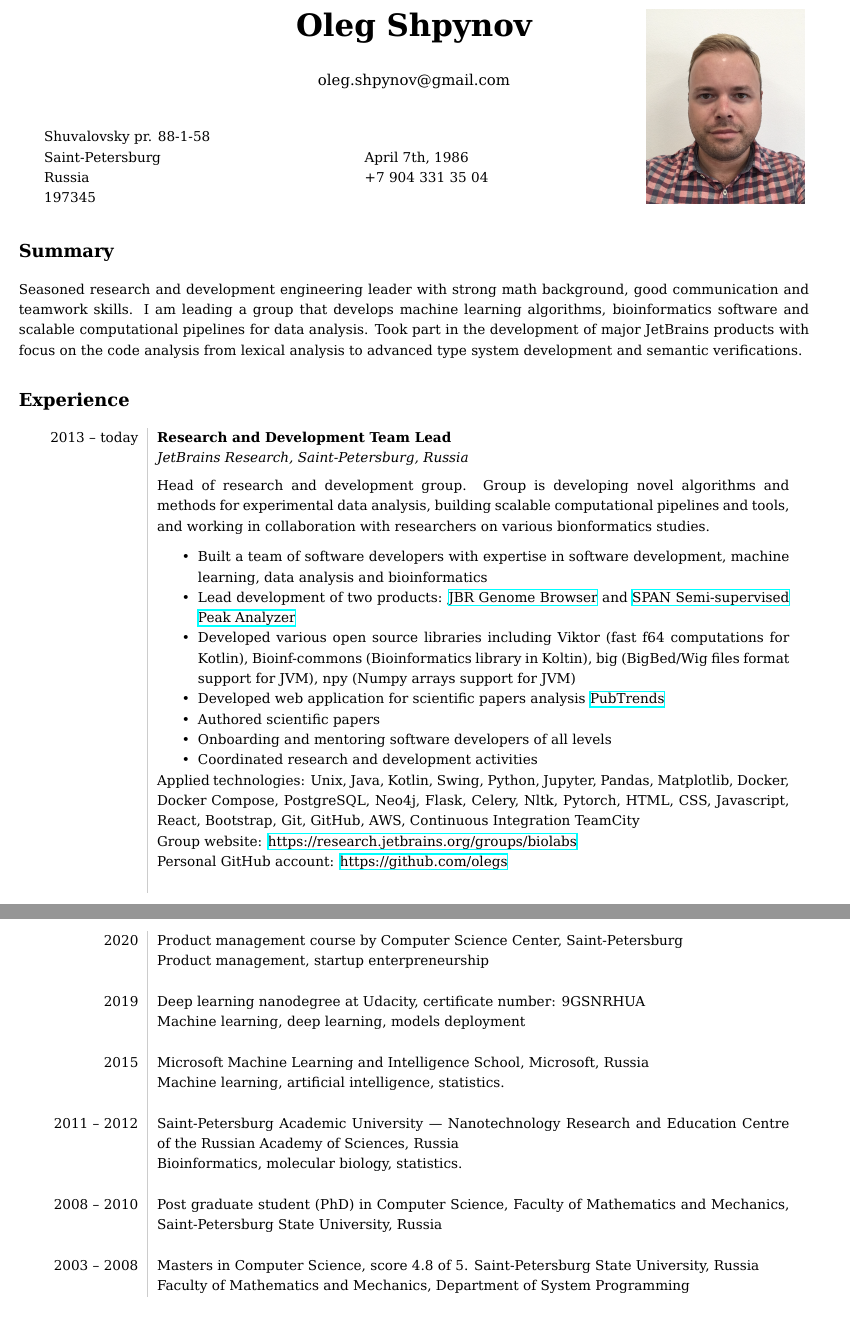
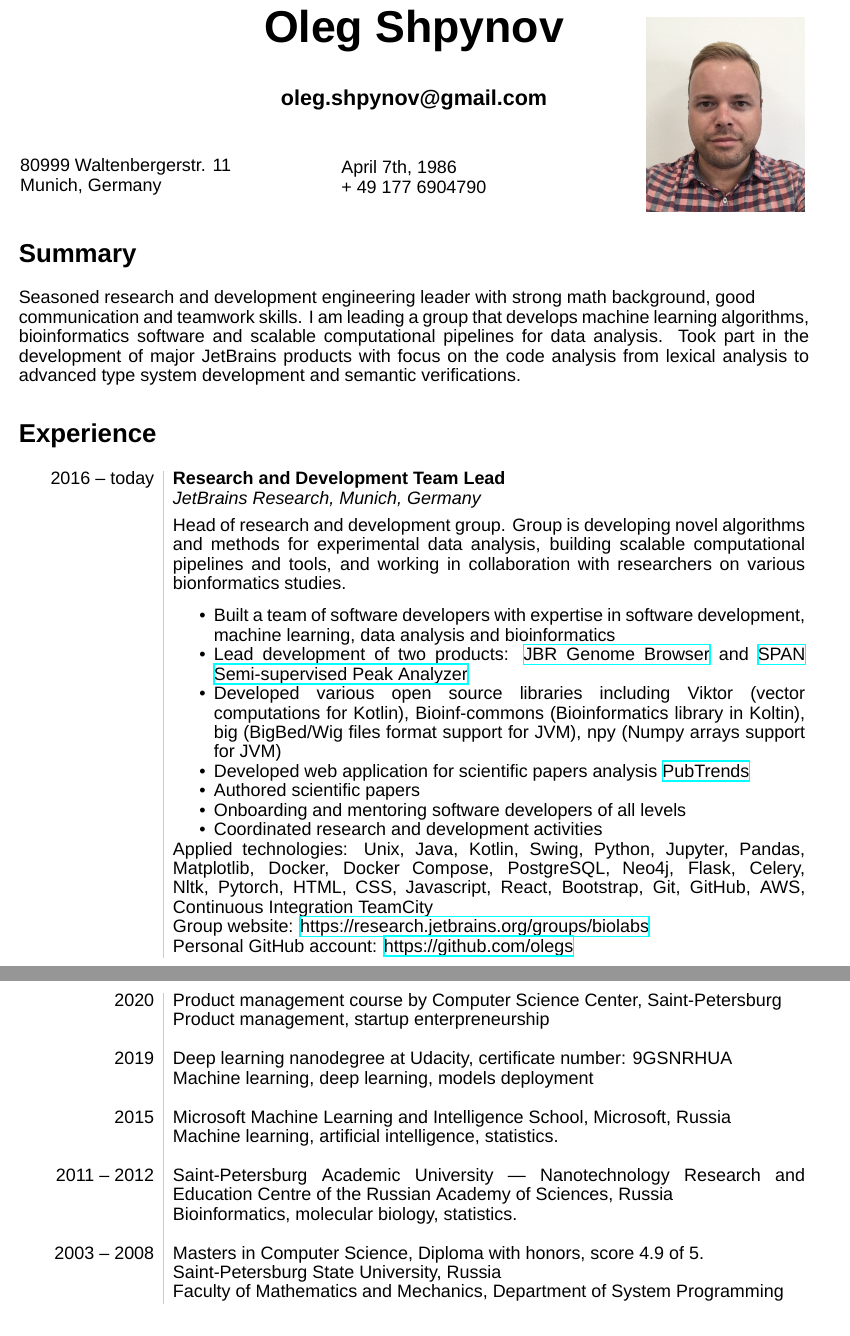
Before and after one commit to olegs/CV, a LaTeX CV (professional_cv.tex): two parts of pages 1 and 2 of 3, joined at a grey line, cut so that both start at the same text. Compiled offline with XeLaTeX; a missing font is replaced by an installed copy or a similar font.

Commit message:
Updated professional CV

```diff
--- a/professional_cv.tex
+++ b/professional_cv.tex
@@ -19,59 +20,59 @@
 \usepackage[none]{hyphenat}
 
 \title{\bfseries\Huge Oleg Shpynov}
-\author{oleg.shpynov@gmail.com}
+\author{\textbf{oleg.shpynov@gmail.com}}
 \date{}
 
 \definecolor{lightgray}{gray}{0.8}
-\newcolumntype{L}{>{\raggedleft}p{0.14\textwidth}}
+\newcolumntype{L}{>{\raggedleft}p{0.16\textwidth}}
 \newcolumntype{R}{p{0.8\textwidth}}
 \newcommand\VRule{\color{lightgray}\vrule width 0.5pt}
 
 %%% Begin Document
 \begin{document}
-\begin{wrapfigure}{r}{0.3\textwidth}
+	\maketitle
+
+	\begin{wrapfigure}{r}{0.4\textwidth}
 		\vspace*{-4cm} % moving actual picture up
 		\hfill\includegraphics[width=0.20\textwidth]{me2020.png}
 		\vspace*{-4cm} % avoid real text wrapping
 	\end{wrapfigure}
 
-\maketitle
+
 
 	%%% Personal details
+	\hspace*{-0.6cm}\begin{minipage}[ht]{0.4\textwidth}
+		80999 Waltenbergerstr. 11\\
+		Munich, Germany
+	\end{minipage}
 	\begin{minipage}[ht]{0.4\textwidth}
-Shuvalovsky pr. 88-1-58\\
-Saint-Petersburg\\
-Russia\\
-197345
-\end{minipage}
-\begin{minipage}[ht]{0.3\textwidth}
 		April 7th, 1986\\
-+7 904 331 35 04
+		+ 49 177 6904790
 	\end{minipage}
 	\vspace{10pt}
 
 %%% About me short
 \section*{Summary}
-Seasoned research and development engineering leader with strong math background, good communication and teamwork skills. I am leading a group that develops machine learning algorithms, bioinformatics software and scalable computational  pipelines for data analysis. Took part in the development of major JetBrains products with focus on the code analysis from lexical analysis to advanced type system development and semantic verifications.
+Seasoned research and development engineering leader with strong math background, good \\
+communication and teamwork skills. I am leading a group that develops machine learning algorithms, bioinformatics software and scalable computational  pipelines for data analysis. Took part in the development of major JetBrains products with focus on the code analysis from lexical analysis to advanced type system development and semantic verifications.
 %%% Professional experience
 \section*{Experience}
 \begin{tabular}{L!{\VRule}R}
-2013 -- today & \textbf{Research and Development Team Lead}\\
-& \textit{JetBrains Research, Saint-Petersburg, Russia}\\[5pt]
+2016 -- today & \textbf{Research and Development Team Lead}\\
+& \textit{JetBrains Research, Munich, Germany}\\[5pt]
 & Head of research and development group. Group is developing novel algorithms and methods for experimental data analysis, building scalable computational pipelines and tools, and working in collaboration with researchers on various bionformatics studies.\\
 & \setlist{nolistsep}
 
 \begin{itemize}[noitemsep]
 	\item Built a team of software developers with expertise in software development, machine learning, data analysis and bioinformatics
 	\item Lead development of two products: \href{https://github.com/JetBrains-Research/jbr}{JBR Genome Browser} and \href{https://github.com/JetBrains-Research/span}{SPAN Semi-supervised Peak Analyzer}
-	\item Developed various open source libraries including Viktor (fast f64 computations for Kotlin), Bioinf-commons (Bioinformatics library in Koltin), big (BigBed/Wig files format support for JVM), npy (Numpy arrays support for JVM)
+	\item Developed various open source libraries including Viktor (vector computations for Kotlin), Bioinf-commons (Bioinformatics library in Koltin), big (BigBed/Wig files format support for JVM), npy (Numpy arrays support for JVM)
 	\item Developed web application for scientific papers analysis \href{https://github.com/JetBrains-Research/pubtrends}{PubTrends}
 	\item Authored scientific papers
 	\item Onboarding and mentoring software developers of all levels
 	\item Coordinated research and development activities
 
 \end{itemize}\\
-& Applied technologies: Unix, Java, Kotlin, Swing, Python, Jupyter, Pandas, Matplotlib, Docker, Docker Compose, PostgreSQL, Neo4j, Flask, Celery, Nltk, Pytorch, HTML, CSS, Javascript, React, Bootstrap, Git, GitHub, AWS, Continuous Integration TeamCity\\
-\\
+& Applied technologies: Unix, Java, Kotlin, Swing, Python, Jupyter, Pandas, Matplotlib, Docker, Docker Compose, PostgreSQL, Neo4j, Flask, Celery, Nltk, Pytorch, HTML, CSS, Javascript, React, Bootstrap, Git, GitHub, AWS, Continuous Integration TeamCity\\[5pt]
 & Group website: \href{https://research.jetbrains.org/groups/biolabs}{https://research.jetbrains.org/groups/biolabs}\\
 & Personal GitHub account: \href{https://github.com/olegs}{https://github.com/olegs}\\
@@ -125,9 +122,8 @@ Seasoned research and development engineering leader with strong math background
 2011 -- 2012 & Saint-Petersburg Academic University — Nanotechnology Research and Education Centre of the Russian Academy of Sciences, Russia\\
 & Bioinformatics, molecular biology, statistics. \\
 & \\
-2008 -- 2010 & Post graduate student (PhD) in Computer Science, Faculty of Mathematics and Mechanics, Saint-Petersburg State University, Russia \\
-& \\
-2003 -- 2008 & Masters in Computer Science, score 4.8 of 5. Saint-Petersburg State University, Russia \\
+2003 -- 2008 & Masters in Computer Science, Diploma with honors, score 4.9 of 5. \\
+& Saint-Petersburg State University, Russia \\
 & Faculty of Mathematics and Mechanics, Department of System Programming \\
 \end{tabular}
 
```
Also changed, not shown: professional_cv.pdf, professional_cv.tex (42 more changed lines). Lines whose indentation alone changed are shown as unchanged.
